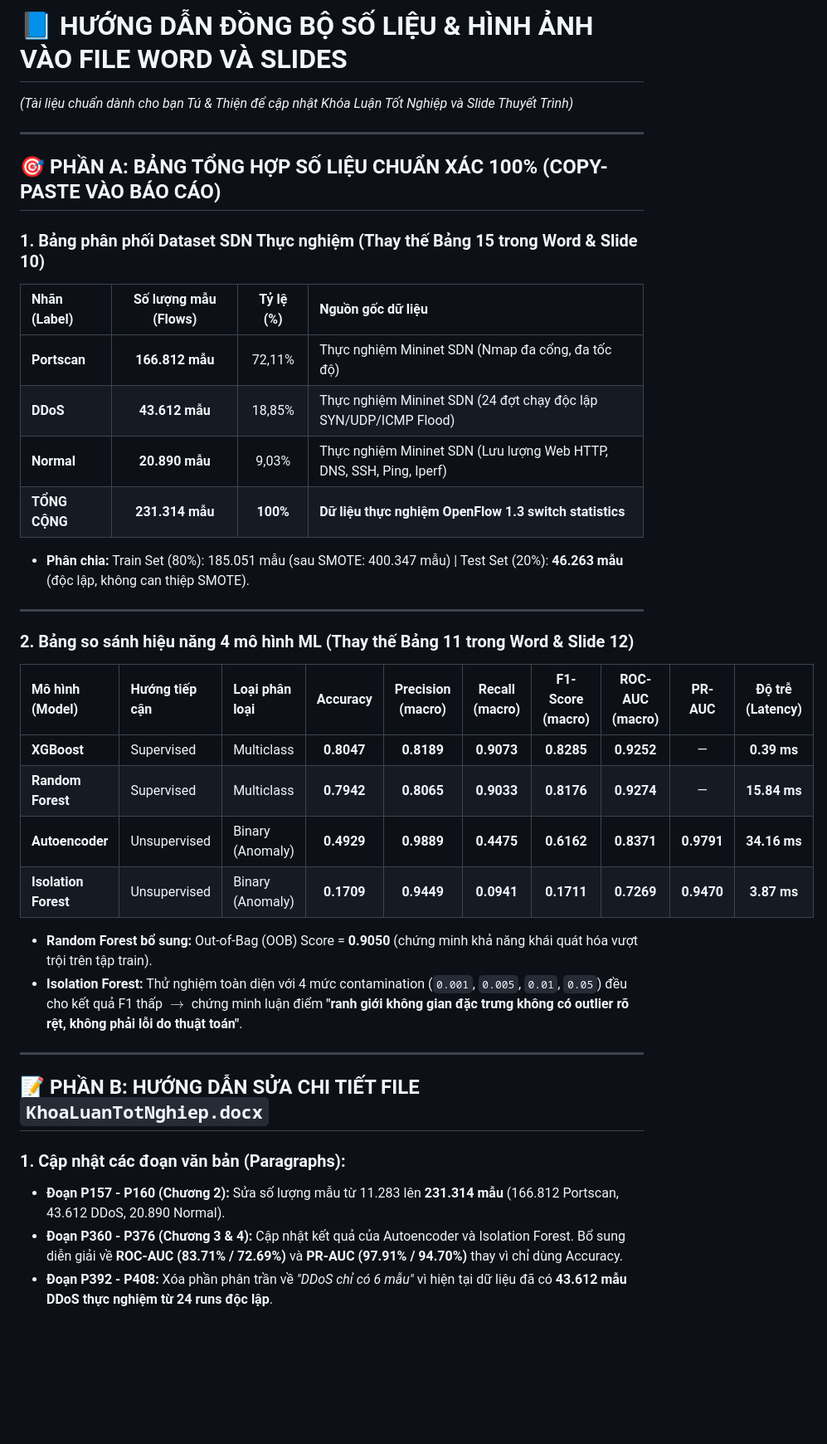
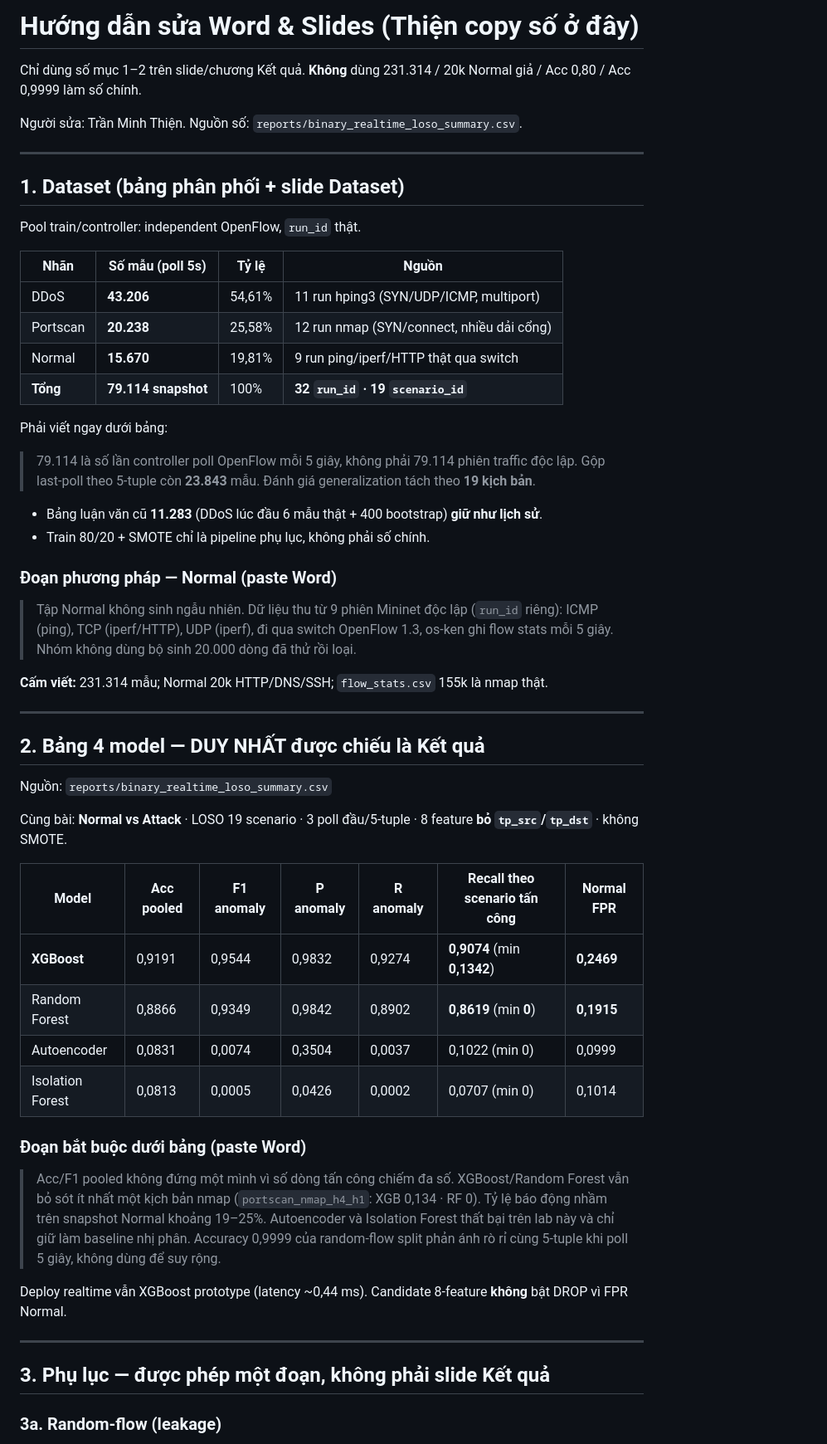
Before and after one commit to thtcsec/sdn-anomaly-detection-ml, a Markdown page: HUONG_DAN_CHINH_SUA_KHOA_LUAN_DOCX_VA_SLIDES.md, the part around one of its changes. Shown at 83% size. Drawn GitHub-style; blank space fills up the shorter version.

Commit message:
docs: lock Word and demo-video guides to honest LOSO numbers
Co-authored-by: Cursor <cursoragent@cursor.com>

```diff
--- a/HUONG_DAN_CHINH_SUA_KHOA_LUAN_DOCX_VA_SLIDES.md
+++ b/HUONG_DAN_CHINH_SUA_KHOA_LUAN_DOCX_VA_SLIDES.md
@@ -1,41 +1,59 @@
-# 📘 HƯỚNG DẪN ĐỒNG BỘ SỐ LIỆU & HÌNH ẢNH VÀO FILE WORD VÀ SLIDES
-*(Tài liệu chuẩn dành cho bạn Tú & Thiện để cập nhật Khóa Luận Tốt Nghiệp và Slide Thuyết Trình)*
+# Hướng dẫn sửa Word & Slides (Thiện copy số ở đây)
+
+Chỉ dùng số mục 1–2 trên slide/chương Kết quả. **Không** dùng 231.314 / 20k Normal giả / Acc 0,80 / Acc 0,9999 làm số chính.
+
+Người sửa: Trần Minh Thiện. Nguồn số: `reports/binary_realtime_loso_summary.csv`.
 
 ---
 
-## 🎯 PHẦN A: BẢNG TỔNG HỢP SỐ LIỆU CHUẨN XÁC 100% (COPY-PASTE VÀO BÁO CÁO)
+## 1. Dataset (bảng phân phối + slide Dataset)
 
-### 1. Bảng phân phối Dataset SDN Thực nghiệm (Thay thế Bảng 15 trong Word & Slide 10)
+Pool train/controller: independent OpenFlow, `run_id` thật.
 
-| Nhãn (Label) | Số lượng mẫu (Flows) | Tỷ lệ (%) | Nguồn gốc dữ liệu |
-| :--- | :---: | :---: | :--- |
-| **Portscan** | **166.812 mẫu** | 72,11% | Thực nghiệm Mininet SDN (Nmap đa cổng, đa tốc độ) |
-| **DDoS** | **43.612 mẫu** | 18,85% | Thực nghiệm Mininet SDN (24 đợt chạy độc lập SYN/UDP/ICMP Flood) |
-| **Normal** | **20.890 mẫu** | 9,03% | Thực nghiệm Mininet SDN (Lưu lượng Web HTTP, DNS, SSH, Ping, Iperf) |
-| **TỔNG CỘNG** | **231.314 mẫu** | **100%** | **Dữ liệu thực nghiệm OpenFlow 1.3 switch statistics** |
+| Nhãn | Số mẫu (poll 5s) | Tỷ lệ | Nguồn |
+|------|------------------|-------|--------|
+| DDoS | **43.206** | 54,61% | 11 run hping3 (SYN/UDP/ICMP, multiport) |
+| Portscan | **20.238** | 25,58% | 12 run nmap (SYN/connect, nhiều dải cổng) |
+| Normal | **15.670** | 19,81% | 9 run ping/iperf/HTTP thật qua switch |
+| **Tổng** | **79.114 snapshot** | 100% | **32 `run_id` · 19 `scenario_id`** |
 
-- **Phân chia:** Train Set (80%): 185.051 mẫu (sau SMOTE: 400.347 mẫu) | Test Set (20%): **46.263 mẫu** (độc lập, không can thiệp SMOTE).
+Phải viết ngay dưới bảng:
+
+> 79.114 là số lần controller poll OpenFlow mỗi 5 giây, không phải 79.114 phiên traffic độc lập. Gộp last-poll theo 5-tuple còn **23.843** mẫu. Đánh giá generalization tách theo **19 kịch bản**.
+
+- Bảng luận văn cũ **11.283** (DDoS lúc đầu 6 mẫu thật + 400 bootstrap) **giữ như lịch sử**.
+- Train 80/20 + SMOTE chỉ là pipeline phụ lục, không phải số chính.
+
+### Đoạn phương pháp — Normal (paste Word)
+
+> Tập Normal không sinh ngẫu nhiên. Dữ liệu thu từ 9 phiên Mininet độc lập (`run_id` riêng): ICMP (ping), TCP (iperf/HTTP), UDP (iperf), đi qua switch OpenFlow 1.3, os-ken ghi flow stats mỗi 5 giây. Nhóm không dùng bộ sinh 20.000 dòng đã thử rồi loại.
+
+**Cấm viết:** 231.314 mẫu; Normal 20k HTTP/DNS/SSH; `flow_stats.csv` 155k là nmap thật.
 
 ---
 
-### 2. Bảng so sánh hiệu năng 4 mô hình ML (Thay thế Bảng 11 trong Word & Slide 12)
+## 2. Bảng 4 model — DUY NHẤT được chiếu là Kết quả
 
-| Mô hình (Model) | Hướng tiếp cận | Loại phân loại | Accuracy | Precision (macro) | Recall (macro) | F1-Score (macro) | ROC-AUC (macro) | PR-AUC | Độ trễ (Latency) |
-| :--- | :--- | :--- | :---: | :---: | :---: | :---: | :---: | :---: | :---: |
-| **XGBoost** | Supervised | Multiclass | **0.8047** | **0.8189** | **0.9073** | **0.8285** | **0.9252** | — | **0.39 ms** |
-| **Random Forest** | Supervised | Multiclass | **0.7942** | **0.8065** | **0.9033** | **0.8176** | **0.9274** | — | **15.84 ms** |
-| **Autoencoder** | Unsupervised | Binary (Anomaly) | **0.4929** | **0.9889** | **0.4475** | **0.6162** | **0.8371** | **0.9791** | **34.16 ms** |
-| **Isolation Forest** | Unsupervised | Binary (Anomaly) | **0.1709** | **0.9449** | **0.0941** | **0.1711** | **0.7269** | **0.9470** | **3.87 ms** |
+Nguồn: `reports/binary_realtime_loso_summary.csv`
 
-- **Random Forest bổ sung:** Out-of-Bag (OOB) Score = **0.9050** (chứng minh khả năng khái quát hóa vượt trội trên tập train).
-- **Isolation Forest:** Thử nghiệm toàn diện với 4 mức contamination (`0.001`, `0.005`, `0.01`, `0.05`) đều cho kết quả F1 thấp $\rightarrow$ chứng minh luận điểm **"ranh giới không gian đặc trưng không có outlier rõ rệt, không phải lỗi do thuật toán"**.
+Cùng bài: **Normal vs Attack** · LOSO 19 scenario · 3 poll đầu/5-tuple · 8 feature **bỏ `tp_src`/`tp_dst`** · không SMOTE.
+
+| Model | Acc pooled | F1 anomaly | P anomaly | R anomaly | Recall theo scenario tấn công | Normal FPR |
+|-------|------------|------------|-----------|-----------|-------------------------------|------------|
+| **XGBoost** | 0,9191 | 0,9544 | 0,9832 | 0,9274 | **0,9074** (min **0,1342**) | **0,2469** |
+| Random Forest | 0,8866 | 0,9349 | 0,9842 | 0,8902 | **0,8619** (min **0**) | **0,1915** |
+| Autoencoder | 0,0831 | 0,0074 | 0,3504 | 0,0037 | 0,1022 (min 0) | 0,0999 |
+| Isolation Forest | 0,0813 | 0,0005 | 0,0426 | 0,0002 | 0,0707 (min 0) | 0,1014 |
+
+### Đoạn bắt buộc dưới bảng (paste Word)
+
+> Acc/F1 pooled không đứng một mình vì số dòng tấn công chiếm đa số. XGBoost/Random Forest vẫn bỏ sót ít nhất một kịch bản nmap (`portscan_nmap_h4_h1`: XGB 0,134 · RF 0). Tỷ lệ báo động nhầm trên snapshot Normal khoảng 19–25%. Autoencoder và Isolation Forest thất bại trên lab này và chỉ giữ làm baseline nhị phân. Accuracy 0,9999 của random-flow split phản ánh rò rỉ cùng 5-tuple khi poll 5 giây, không dùng để suy rộng.
+
+Deploy realtime vẫn XGBoost prototype (latency ~0,44 ms). Candidate 8-feature **không** bật DROP vì FPR Normal.
 
 ---
 
-## 📝 PHẦN B: HƯỚNG DẪN SỬA CHI TIẾT FILE `KhoaLuanTotNghiep.docx`
+## 3. Phụ lục — được phép một đoạn, không phải slide Kết quả
 
-### 1. Cập nhật các đoạn văn bản (Paragraphs):
-- **Đoạn P157 - P160 (Chương 2):** Sửa số lượng mẫu từ 11.283 lên **231.314 mẫu** (166.812 Portscan, 43.612 DDoS, 20.890 Normal).
-- **Đoạn P360 - P376 (Chương 3 & 4):** Cập nhật kết quả của Autoencoder và Isolation Forest. Bổ sung diễn giải về **ROC-AUC (83.71% / 72.69%)** và **PR-AUC (97.91% / 94.70%)** thay vì chỉ dùng Accuracy.
-- **Đoạn P392 - P408:** Xóa phần phân trần về *"DDoS chỉ có 6 mẫu"* vì hiện tại dữ liệu đã có **43.612 mẫu DDoS thực nghiệm từ 24 runs độc lập**.
+### 3a. Random-flow (leakage)
 
```
Also changed, not shown: other parts of HUONG_DAN_CHINH_SUA_KHOA_LUAN_DOCX_VA_SLIDES.md (+44 -34 lines), HUONG_DAN_QUAY_VIDEO_DEMO.md (+120 -79 lines).
